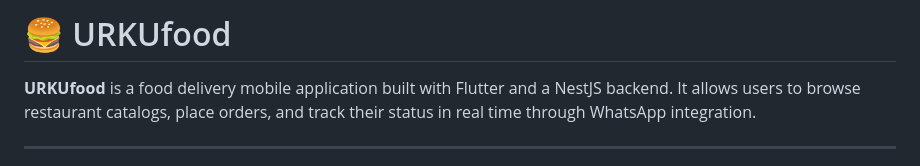
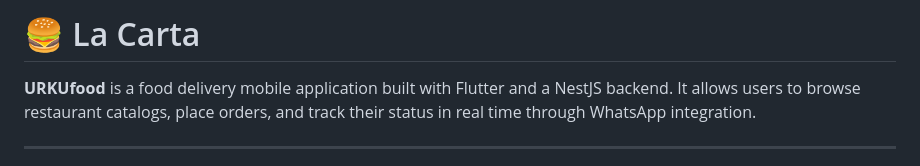
Before and after one commit to artbysmk/URKUfood, a Markdown page: README.md, the part around the change. GitHub-like rendering.

Commit message:
Rename project from URKUfood to La Carta

```diff
--- a/README.md
+++ b/README.md
@@ -1,4 +1,4 @@
-# 🍔 URKUfood
+# 🍔 La Carta
 
 **URKUfood** is a food delivery mobile application built with Flutter and a NestJS backend. It allows users to browse restaurant catalogs, place orders, and track their status in real time through WhatsApp integration.
 
```
